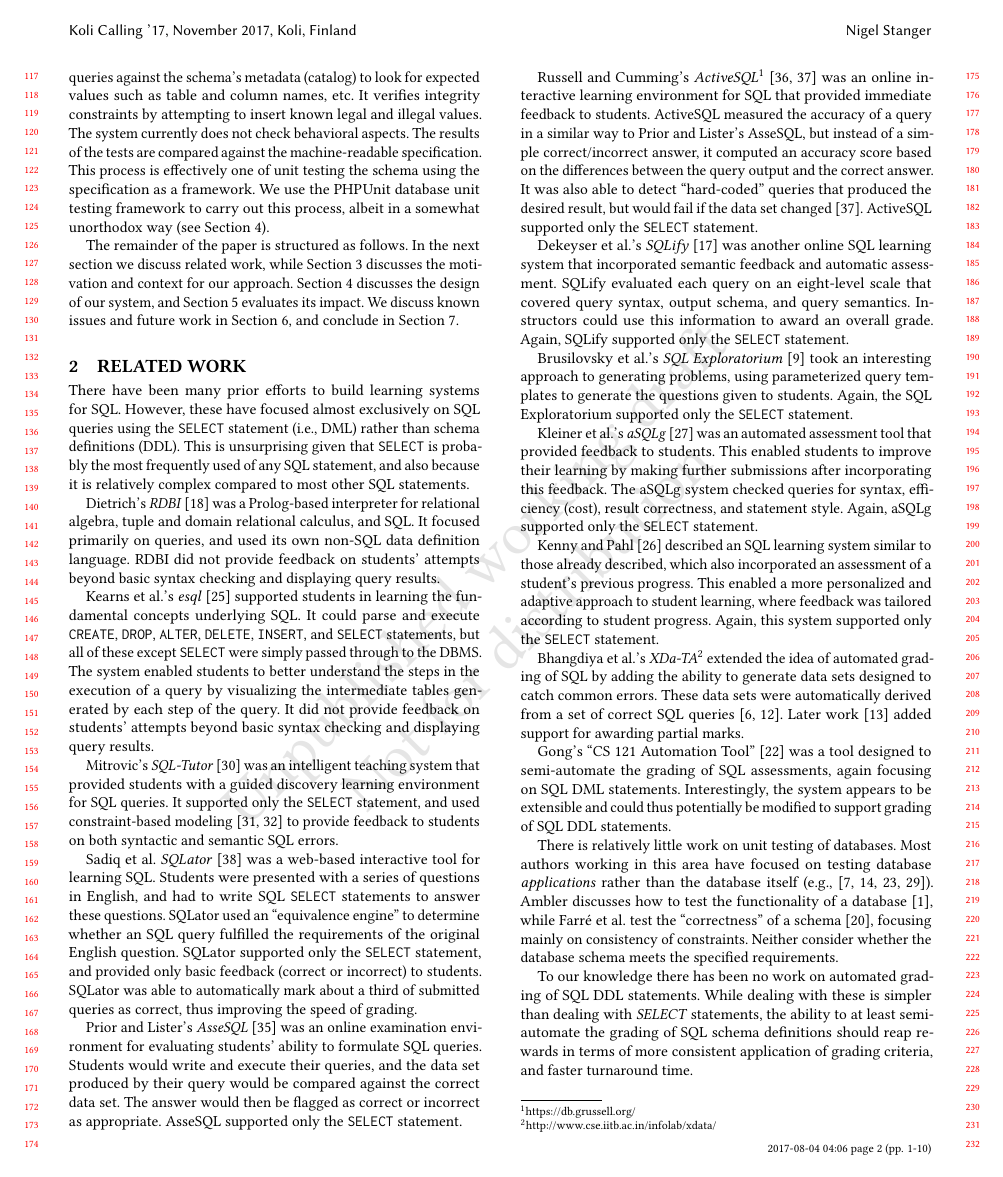
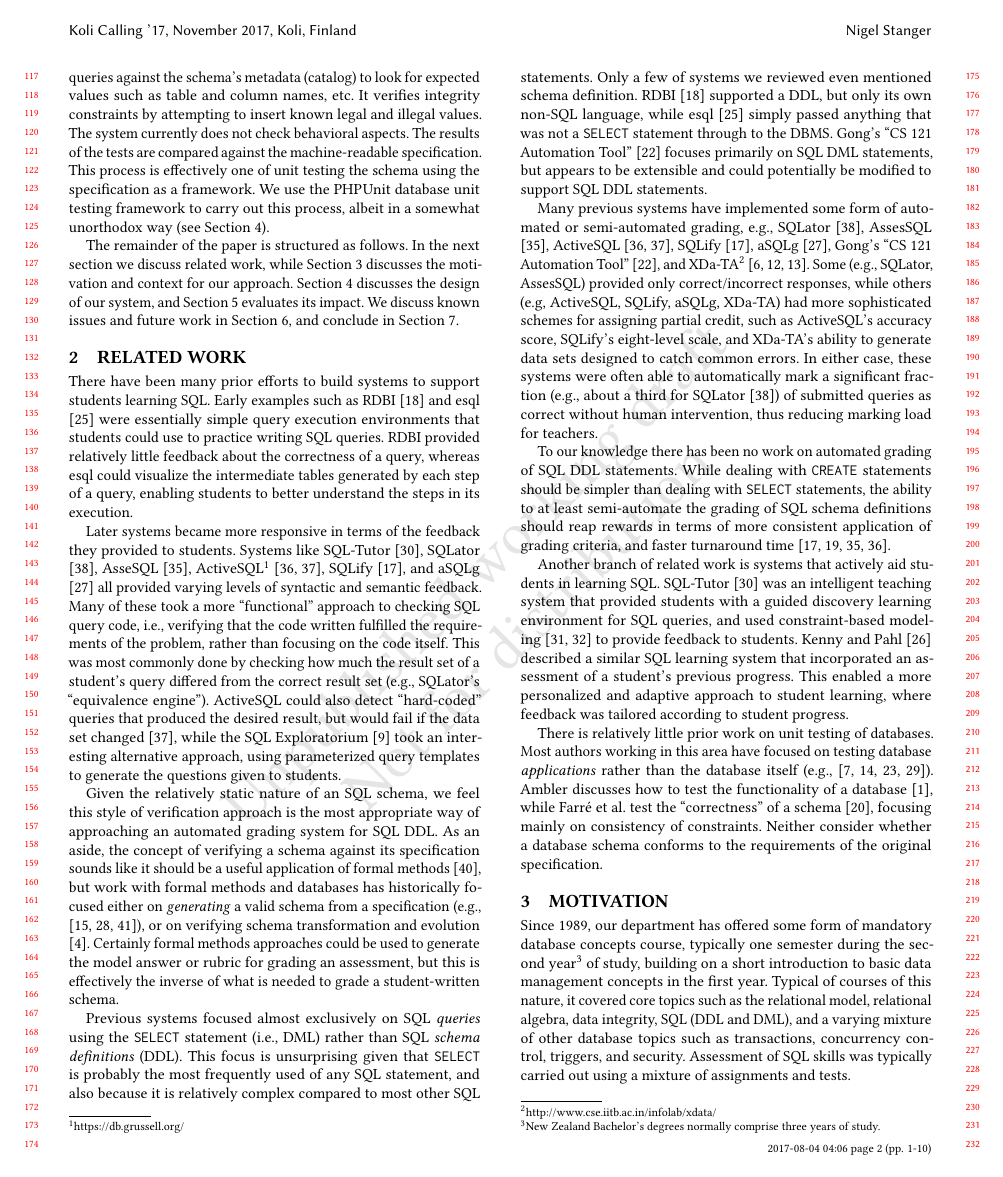
Before and after one commit to nstanger/Publications, a LaTeX paper (Koli_2017/Koli_2017_Stanger.tex): page 2 of 10. Compiled offline with pdfLaTeX.

Commit message:
• Rewrote literature review.

```diff
--- a/Koli_2017/Koli_2017_Stanger.tex
+++ b/Koli_2017/Koli_2017_Stanger.tex
@@ -119,37 +119,21 @@ The remainder of the paper is structured as follows. In the next section we disc
 \section{Related work}
 \label{sec-literature}
 
-There have been many prior efforts to build learning systems for SQL. However, these have focused almost exclusively on SQL queries using the \texttt{SELECT} statement (i.e., DML) rather than schema definitions (DDL). This is unsurprising given that \texttt{SELECT} is probably the most frequently used of any SQL statement, and also because it is relatively complex compared to most other SQL statements.
+There have been many prior efforts to build systems to support students learning SQL. Early examples such as RDBI \cite{Dietrich.S-1993a-An-educational} and esql \cite{Kearns.R-1997a-A-teaching} were essentially simple query execution environments that students could use to practice writing SQL queries. RDBI provided relatively little feedback about the correctness of a query, whereas esql could visualize the intermediate tables generated by each step of a query, enabling students to better understand the steps in its execution.
 
-\citeauthor{Dietrich.S-1993a-An-educational}'s \emph{RDBI} \cite{Dietrich.S-1993a-An-educational} was a Prolog-based interpreter for relational algebra, tuple and domain relational calculus, and SQL. It focused primarily on queries, and used its own non-SQL data definition language. RDBI did not provide feedback on students' attempts beyond basic syntax checking and displaying query results.
+Later systems became more responsive in terms of the feedback they provided to students. Systems like SQL-Tutor \cite{Mitrovic.A-1998a-Learning}, SQLator \cite{Sadiq.S-2004a-SQLator}, AsseSQL \cite{Prior.J-2004a-Backwash}, ActiveSQL\footnote{\url{https://db.grussell.org/}} \cite{Russell.G-2004a-Improving,Russell.G-2005a-Online}, SQLify \cite{Dekeyser.S-2007a-Computer}, and aSQLg \cite{Kleiner.C-2013a-Automated} all provided varying levels of syntactic and semantic feedback. Many of these took a more ``functional'' approach to checking SQL query code, i.e., verifying that the code written fulfilled the requirements of the problem, rather than focusing on the code itself. This was most commonly done by checking how much the result set of a student's query differed from the correct result set (e.g., SQLator's ``equivalence engine''). ActiveSQL could also detect ``hard-coded'' queries that produced the desired result, but would fail if the data set changed \cite{Russell.G-2005a-Online}, while the SQL Exploratorium \cite{Brusilovsky.P-2010a-Learning} took an interesting alternative approach, using parameterized query templates to generate the questions given to students.
 
-\citeauthor{Kearns.R-1997a-A-teaching}'s \emph{esql} \cite{Kearns.R-1997a-A-teaching} supported students in learning the fundamental concepts underlying SQL. It could parse and execute \texttt{CREATE}, \texttt{DROP}, \texttt{ALTER}, \texttt{DELETE}, \texttt{INSERT}, and \texttt{SELECT} statements, but all of these except \texttt{SELECT} were simply passed through to the DBMS. The system enabled students to better understand the steps in the execution of a query by visualizing the intermediate tables generated by each step of the query. It did not provide feedback on students' attempts beyond basic syntax checking and displaying query results.
+Given the relatively static nature of an SQL schema, we feel this style of verification approach is the most appropriate way of approaching an automated grading system for SQL DDL. As an aside, the concept of verifying a schema against its specification sounds like it should be a useful application of formal methods \cite{Spivey.J-1989a-An-introduction}, but work with formal methods and databases has historically focused either on \emph{generating} a valid schema from a specification (e.g., \cite{Vatanawood.W-2004a-Formal,Lukovic.I-2003a-Proceedings,Choppella.V-2006a-Constructing}), or on verifying schema transformation and evolution \cite{Bench-Capon.T-1998a-Report}. Certainly formal methods approaches could be used to generate the model answer or rubric for grading an assessment, but this is effectively the inverse of what is needed to grade a student-written schema.
 
-\citeauthor{Mitrovic.A-1998a-Learning}'s \emph{SQL-Tutor} \cite{Mitrovic.A-1998a-Learning} was an intelligent teaching system  that provided students with a guided discovery learning environment for SQL queries. It supported only the \texttt{SELECT} statement, and used constraint-based modeling \cite{Ohlsson.S-1992a-Constraint-based,Ohlsson.S-2016a-Constraint-based} to provide feedback to students on both syntactic and semantic SQL errors.
+Previous systems focused almost exclusively on SQL \emph{queries} using the \texttt{SELECT} statement (i.e., DML) rather than SQL \emph{schema definitions} (DDL). This focus is unsurprising given that \texttt{SELECT} is probably the most frequently used of any SQL statement, and also because it is relatively complex compared to most other SQL statements. Only a few of systems we reviewed even mentioned schema definition. RDBI \cite{Dietrich.S-1993a-An-educational} supported a DDL, but only its own non-SQL language, while esql \cite{Kearns.R-1997a-A-teaching} simply passed anything that was not a \texttt{SELECT} statement through to the DBMS. \citeauthor{Gong.A-2015a-CS-121-Automation}'s ``CS 121 Automation Tool'' \cite{Gong.A-2015a-CS-121-Automation} focuses primarily on SQL DML statements, but appears to be extensible and could potentially be modified to support SQL DDL statements.
 
-\citeauthor{Sadiq.S-2004a-SQLator} \emph{SQLator} \cite{Sadiq.S-2004a-SQLator} was a web-based interactive tool for learning SQL. Students were presented with a series of questions in English, and had to write SQL \texttt{SELECT} statements to answer these questions. SQLator used an ``equivalence engine'' to determine whether an SQL query fulfilled the requirements of the original English question. SQLator supported only the \texttt{SELECT} statement, and provided only basic feedback (correct or incorrect) to students. SQLator was able to automatically mark about a third of submitted queries as correct, thus improving the speed of grading.
+Many previous systems have implemented some form of automated or semi-automated grading, e.g., SQLator \cite{Sadiq.S-2004a-SQLator}, AssesSQL \cite{Prior.J-2004a-Backwash}, ActiveSQL \cite{Russell.G-2004a-Improving,Russell.G-2005a-Online}, SQLify \cite{Dekeyser.S-2007a-Computer}, aSQLg \cite{Kleiner.C-2013a-Automated}, \citeauthor{Gong.A-2015a-CS-121-Automation}'s ``CS 121 Automation Tool'' \cite{Gong.A-2015a-CS-121-Automation}, and XDa-TA\footnote{\url{http://www.cse.iitb.ac.in/infolab/xdata/}} \cite{Bhangdiya.A-2015a-XDa-TA,Chandra.B-2015a-Data,Chandra.B-2016a-Partial}. Some (e.g., SQLator, AssesSQL) provided only correct/incorrect responses, while others (e.g, ActiveSQL, SQLify, aSQLg, XDa-TA) had more sophisticated schemes for assigning partial credit, such as ActiveSQL's accuracy score, SQLify's eight-level scale, and XDa-TA's ability to generate data sets designed to catch common errors. In either case, these systems were often able to automatically mark a significant fraction (e.g., about a third for SQLator \cite{Sadiq.S-2004a-SQLator}) of submitted queries as correct without human intervention, thus reducing marking load for teachers.
 
-\citeauthor{Prior.J-2004a-Backwash}'s \emph{AsseSQL} \cite{Prior.J-2004a-Backwash} was an online examination environment for evaluating students' ability to formulate SQL queries. Students would write and execute their queries, and the data set produced by their query would be compared against the correct data set. The answer would then be flagged as correct or incorrect as appropriate. AsseSQL supported only the \texttt{SELECT} statement.
+To our knowledge there has been no work on automated grading of SQL DDL statements. While dealing with \texttt{CREATE} statements should be simpler than dealing with \texttt{SELECT} statements, the ability to at least semi-automate the grading of SQL schema definitions should reap rewards in terms of more consistent application of grading criteria, and faster turnaround time \cite{Douce.C-2005a-Automatic,Russell.G-2004a-Improving,Dekeyser.S-2007a-Computer,Prior.J-2004a-Backwash}.
 
-\citeauthor{Russell.G-2004a-Improving}'s \emph{ActiveSQL}\footnote{\url{https://db.grussell.org/}} \cite{Russell.G-2004a-Improving,Russell.G-2005a-Online} was an online interactive learning environment for SQL that provided immediate feedback to students. ActiveSQL measured the accuracy of a query in a similar way to \citeauthor{Prior.J-2004a-Backwash}'s AsseSQL, but instead of a simple correct/incorrect answer, it computed an accuracy score based on the differences between the query output and the correct answer. It was also able to detect ``hard-coded'' queries that produced the desired result, but would fail if the data set changed \cite{Russell.G-2005a-Online}. ActiveSQL supported only the \texttt{SELECT} statement.
+Another branch of related work is systems that actively aid students in learning SQL. SQL-Tutor \cite{Mitrovic.A-1998a-Learning} was an intelligent teaching system that provided students with a guided discovery learning environment for SQL queries, and used constraint-based modeling \cite{Ohlsson.S-1992a-Constraint-based,Ohlsson.S-2016a-Constraint-based} to provide feedback to students. \citeauthor{Kenny.C-2005a-Automated} \cite{Kenny.C-2005a-Automated} described a similar SQL learning system that incorporated an assessment of a student's previous progress. This enabled a more personalized and adaptive approach to student learning, where feedback was tailored according to student progress.
 
-\citeauthor{Dekeyser.S-2007a-Computer}'s \emph{SQLify} \cite{Dekeyser.S-2007a-Computer} was another online SQL learning system that incorporated semantic feedback and automatic assessment. SQLify evaluated each query on an eight-level scale that covered query syntax, output schema, and query semantics. Instructors could use this information to award an overall grade. Again, SQLify supported only the \texttt{SELECT} statement.
-
-\citeauthor{Brusilovsky.P-2010a-Learning}'s \emph{SQL Exploratorium} \cite{Brusilovsky.P-2010a-Learning} took an interesting approach to generating problems, using parameterized query templates to generate the questions given to students. Again, the SQL Exploratorium supported only the \texttt{SELECT} statement.
-
-\citeauthor{Kleiner.C-2013a-Automated}'s \emph{aSQLg} \cite{Kleiner.C-2013a-Automated} was an automated assessment tool that provided feedback to students. This enabled students to improve their learning by making further submissions after incorporating this feedback. The aSQLg system checked queries for syntax, efficiency (cost), result correctness, and statement style. Again, aSQLg supported only the \texttt{SELECT} statement.
-
-\citeauthor{Kenny.C-2005a-Automated} \cite{Kenny.C-2005a-Automated} described an SQL learning system similar to those already described, which also incorporated an assessment of a student's previous progress. This enabled a more personalized and adaptive approach to student learning, where feedback was tailored according to student progress. Again, this system supported only the \texttt{SELECT} statement.
-
-\citeauthor{Bhangdiya.A-2015a-XDa-TA}'s \emph{XDa-TA}\footnote{\url{http://www.cse.iitb.ac.in/infolab/xdata/}} extended the idea of automated grading of SQL by adding the ability to generate data sets designed to catch common errors. These data sets were automatically derived from a set of correct SQL queries \cite{Bhangdiya.A-2015a-XDa-TA,Chandra.B-2015a-Data}. Later work \cite{Chandra.B-2016a-Partial} added support for awarding partial marks.
-
-\citeauthor{Gong.A-2015a-CS-121-Automation}'s ``CS 121 Automation Tool'' \cite{Gong.A-2015a-CS-121-Automation} was a tool designed to semi-automate the grading of SQL assessments, again focusing on SQL DML statements. Interestingly, the system appears to be extensible and could thus potentially be modified to support grading of SQL DDL statements.
-
-There is relatively little work on unit testing of databases. Most authors working in this area have focused on testing database \emph{applications} rather than the database itself (e.g., \cite{Binnig.C-2008a-Multi-RQP,Chays.D-2008a-Query-based,Marcozzi.M-2012a-Test,Haller.K-2010a-Test}). \citeauthor{Ambler.S-2006a-Database} discusses how to test the functionality of a database \cite{Ambler.S-2006a-Database}, while \citeauthor{Farre.C-2008a-SVTe} test the ``correctness'' of a schema \cite{Farre.C-2008a-SVTe}, focusing mainly on consistency of constraints. Neither consider whether the database schema meets the specified requirements.
-
-To our knowledge there has been no work on automated grading of SQL DDL statements. While dealing with these is simpler than dealing with \emph{SELECT} statements, the ability to at least semi-automate the grading of SQL schema definitions should reap rewards in terms of more consistent application of grading criteria, and faster turnaround time.
-
-Several of the systems discussed in this section \cite{Sadiq.S-2004a-SQLator,Prior.J-2004a-Backwash,Russell.G-2004a-Improving,Dekeyser.S-2007a-Computer,Kleiner.C-2013a-Automated} have considered a more ``functional'' approach to checking SQL code, i.e., verifying that the code written fulfills the requirements of the problem, rather than focusing on the code itself. Mainly this has focused on how much the result set of a student's query differs from the correct result set. Given the relatively static nature of an SQL schema, we feel this verification approach is the most appropriate way of approaching an automated grading system. This sounds like it should be a useful application of formal methods \cite{Spivey.J-1989a-An-introduction}, but work with formal methods and databases has mainly focused either on \emph{generating} a valid schema from a specification (e.g., \cite{Vatanawood.W-2004a-Formal,Lukovic.I-2003a-Proceedings,Choppella.V-2006a-Constructing}), or on verifying schema transformation and evolution \cite{Bench-Capon.T-1998a-Report}.
+There is relatively little prior work on unit testing of databases. Most authors working in this area have focused on testing database \emph{applications} rather than the database itself (e.g., \cite{Binnig.C-2008a-Multi-RQP,Chays.D-2008a-Query-based,Marcozzi.M-2012a-Test,Haller.K-2010a-Test}). \citeauthor{Ambler.S-2006a-Database} discusses how to test the functionality of a database \cite{Ambler.S-2006a-Database}, while \citeauthor{Farre.C-2008a-SVTe} test the ``correctness'' of a schema \cite{Farre.C-2008a-SVTe}, focusing mainly on consistency of constraints. Neither consider whether a database schema conforms to the requirements of the original specification.
 
 
 \section{Motivation}
```
Also changed, not shown: Koli_2017/notes.txt (+25 -0 lines).
